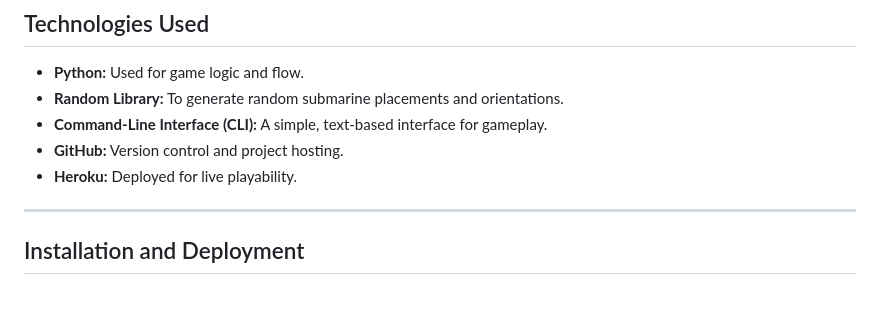
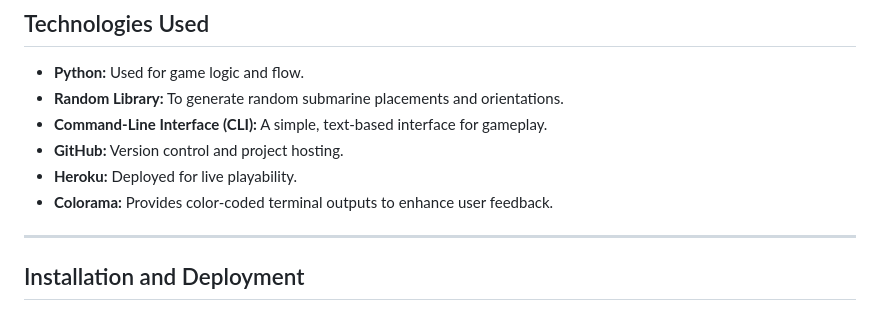
Before and after one commit to AndyLang81/PythonProject, a Markdown page: README.md, the part around the change. GitHub-like rendering.

Commit message:
added colorama to technologies Unsure why it has disappeared

```diff
--- a/README.md
+++ b/README.md
@@ -84,6 +84,7 @@ Game logic flowchart:
 - **Command-Line Interface (CLI):** A simple, text-based interface for gameplay.
 - **GitHub:** Version control and project hosting.
 - **Heroku:** Deployed for live playability.
+- **Colorama:** Provides color-coded terminal outputs to enhance user feedback.
 
 ---
 
```
